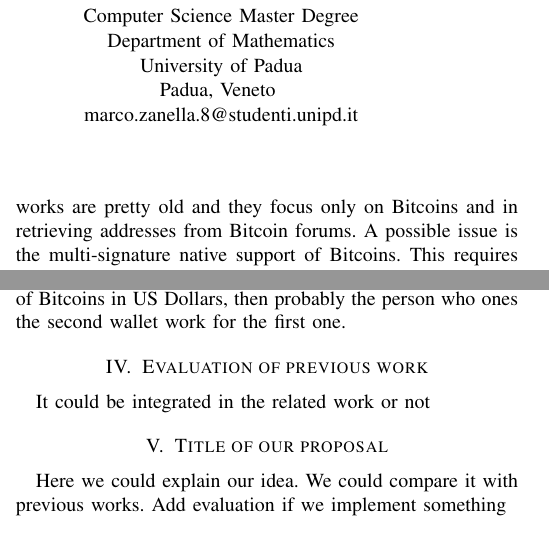
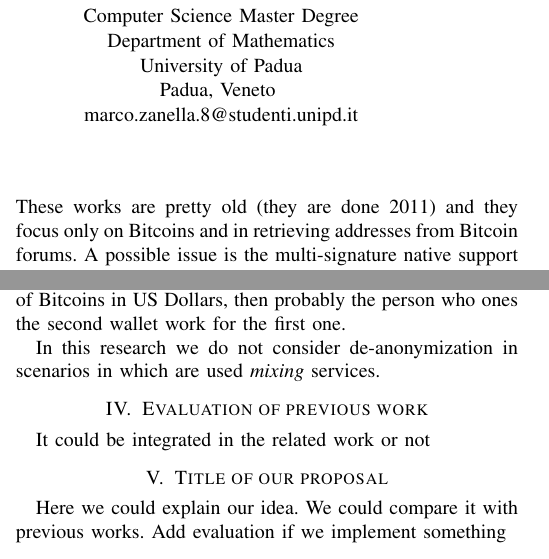
Before and after one commit to mzanella/CNSProject, a LaTeX paper (main.tex, which reads res/sections/15-RelatedWork.tex): two parts of the columns of page 1 of 2, joined at a grey line, cut so that both start at the same text. Compiled offline with pdfLaTeX.

Commit message:
Add mixin part

```diff
--- a/res/sections/15-RelatedWork.tex
+++ b/res/sections/15-RelatedWork.tex
@@ -27,6 +27,6 @@ problem was for the first time issued by Satoshi Nouakchott and comes out
 because people do not generate new wallets for each transaction as he
 suggested~\cite{satoshi}. Another work based on that idea is~\cite{fistful}.
-These works are pretty old and they focus only on Bitcoins and in retrieving
-addresses from Bitcoin forums. A possible issue is the multi-signature native
-support of Bitcoins. This requires that a transaction, to be valid, is signed
-with more than a single public key~\cite{multisignature}: in this scenario all
+These works are pretty old (they are done 2011) and they focus only on Bitcoins
+and in retrieving addresses from Bitcoin forums. A possible issue is the
+multi-signature native support of Bitcoins. This requires that a transaction,
+to be valid, is signed with more than a single public
@@ -43,0 +46,2 @@ the person who ones the second wallet work for the first one.
+In this research we do not consider de-anonymization in scenarios in which are
+used \textit{mixing} services.
```
Also changed, not shown: res/sections/15-RelatedWork.tex (14 more changed lines).
